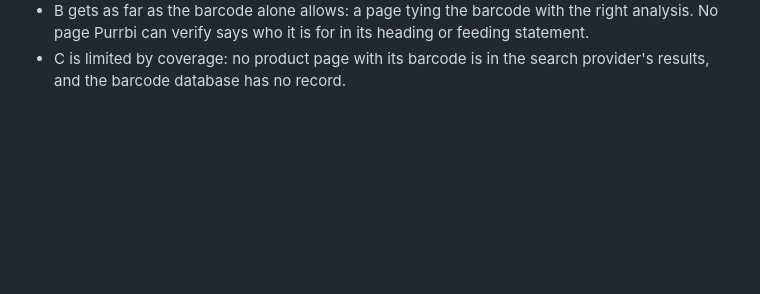
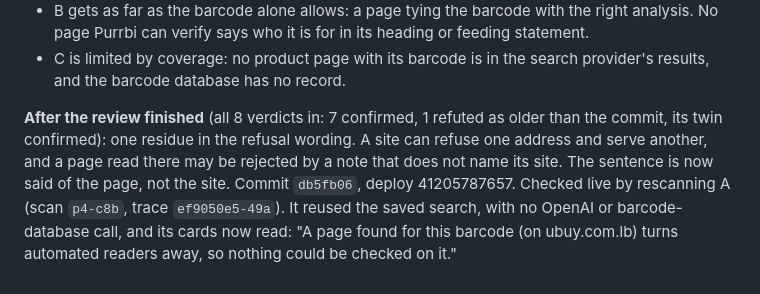
Before and after one commit to a009v795-sudo/purrbi, a Markdown page: docs/THREE_PRODUCT_TESTS.md, the part around the change. Drawn GitHub-style; blank space fills up the shorter version.

Commit message:
Records: page-level refusal wording, checked live on A
Co-Authored-By: Claude Opus 5.5 <noreply@anthropic.com>
Claude-Session: https://claude.ai/code/session_01VUJvMRRw9xr6kXy1HDJrvE

```diff
--- a/docs/THREE_PRODUCT_TESTS.md
+++ b/docs/THREE_PRODUCT_TESTS.md
@@ -351,3 +351,10 @@ tests 95/95, CI green. Deploy 41203843075 (`f634a1b`, research 2.8.1, gpt-5-mini
   who it is for in its heading or feeding statement.
 - C is limited by coverage: no product page with its barcode is in the search provider's results, and the barcode database
   has no record.
+
+**After the review finished** (all 8 verdicts in: 7 confirmed, 1 refuted as older than the commit, its twin confirmed): one
+residue in the refusal wording. A site can refuse one address and serve another, and a page read there may be rejected by a
+note that does not name its site. The sentence is now said of the page, not the site. Commit `db5fb06`, deploy 41205787657.
+Checked live by rescanning A (scan `p4-c8b`, trace `ef9050e5-49a`). It reused the saved search, with no OpenAI or
+barcode-database call, and its cards now read: "A page found for this barcode (on ubuy.com.lb) turns automated readers away,
+so nothing could be checked on it."
```
